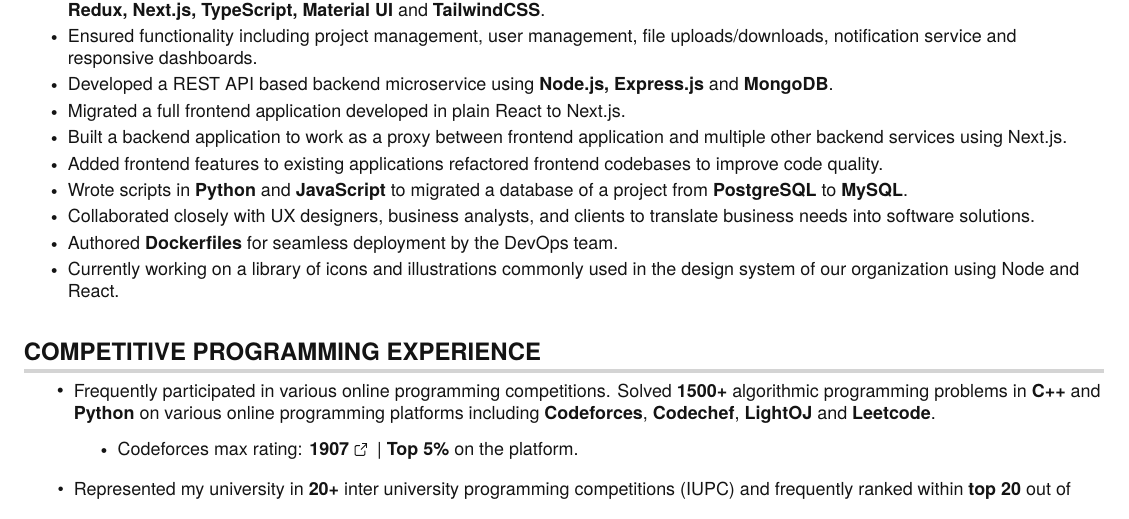
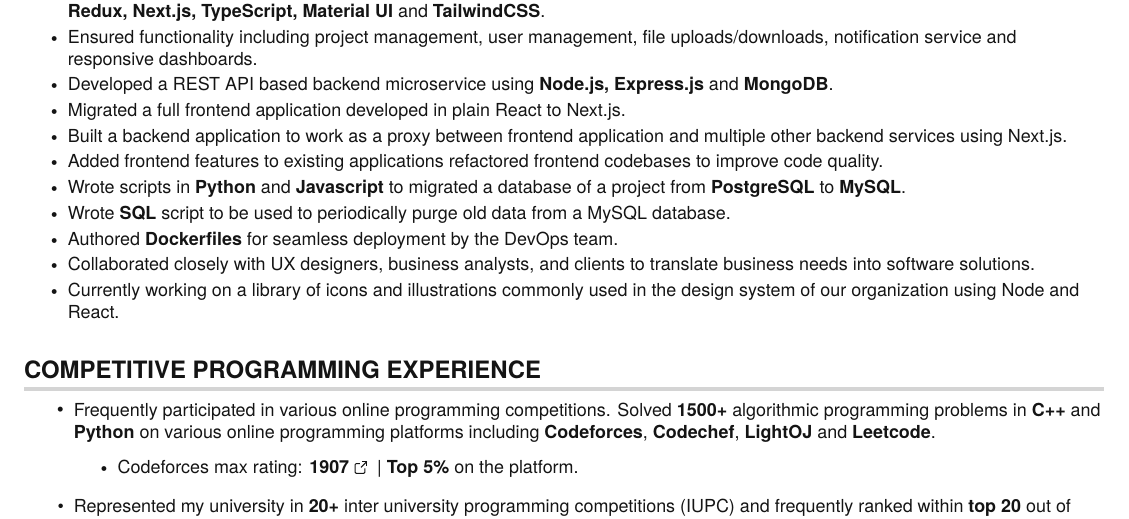
Before and after one commit to saifullah-talukder/khelaghor, a LaTeX CV (resume/resume.tex): part of the page, cut so that both start at the same text. Compiled offline with pdfLaTeX.

Commit message:
add sql experience

```diff
--- a/resume/resume.tex
+++ b/resume/resume.tex
@@ -198,9 +198,10 @@
         \resumeItem{Migrated a full frontend application developed in plain React to Next.js.}
         \resumeItem {Built a backend application to work as a proxy between frontend application and multiple other backend services using Next.js.}
         \resumeItem{Added frontend features to existing applications refactored frontend codebases to improve code quality.}
-        \resumeItem{Wrote scripts in \textbf{Python} and \textbf{JavaScript} to migrated a database of a project from \textbf{PostgreSQL} to \textbf{MySQL}.}
+        \resumeItem{Wrote scripts in \textbf{Python} and \textbf{Javascript} to migrated a database of a project from \textbf{PostgreSQL} to \textbf{MySQL}.}
+        \resumeItem{Wrote \textbf{SQL} script to be used to periodically purge old data from a MySQL database.}
+        \resumeItem{Authored \textbf{Dockerfiles} for seamless deployment by the DevOps team.}
         \resumeItem{Collaborated closely with UX designers, business analysts, and clients to translate business needs into software solutions.}
-        \resumeItem{Authored \textbf{Dockerfiles} for seamless deployment by the DevOps team.}
         \resumeItem{Currently working on a library of icons and illustrations commonly used in the design system of our organization using Node and React.}
       \resumeItemListEnd
 
```
